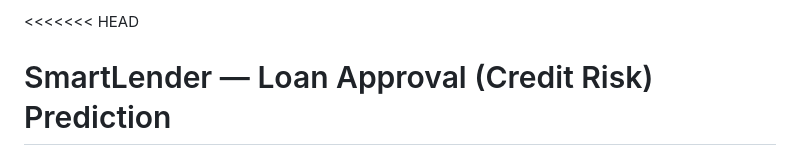
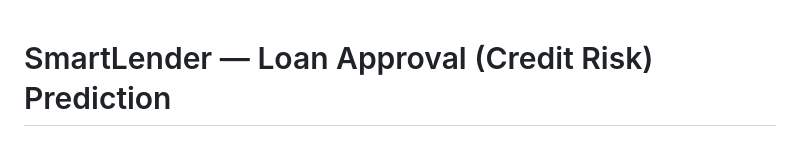
Before and after one commit to KRISHNA07KY/SmartLender-Credit-Risk, a Markdown page: README.md, the part around the change. GitHub-like rendering.

Commit message:
Fix formatting issues in README.md

```diff
--- a/README.md
+++ b/README.md
@@ -1,4 +1,4 @@
-<<<<<<< HEAD
+
 # SmartLender — Loan Approval (Credit Risk) Prediction
 
 SmartLender is an end-to-end machine learning project that predicts loan approval (credit risk) for applicants. It includes a trained Random Forest model wrapped by a small Flask API and a simple web frontend so users can interactively submit applicant data and receive approval predictions.
```
